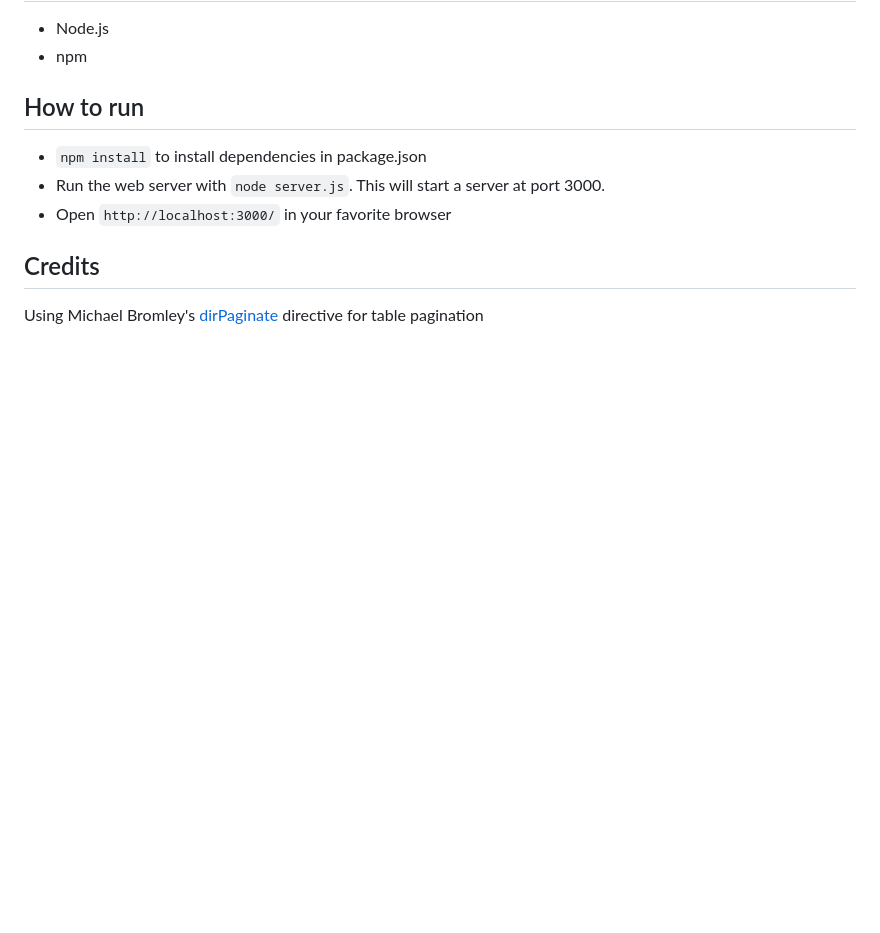
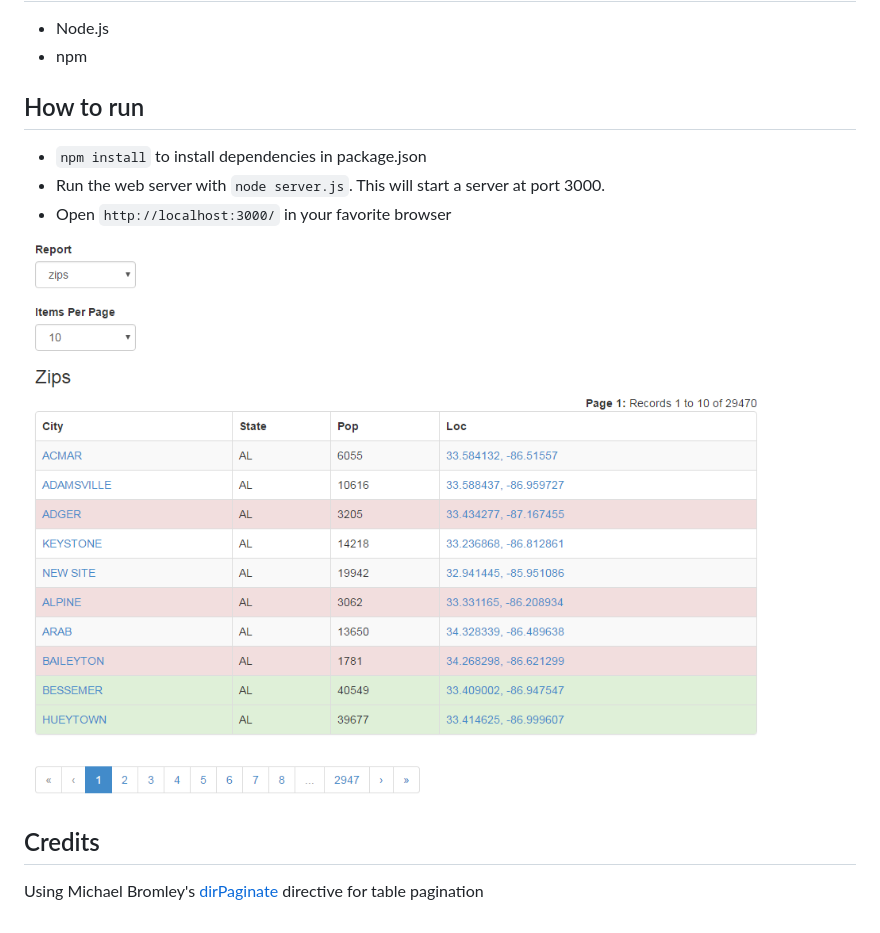
Before and after one commit to bhaumin/AngularJS-Projects, a Markdown page: OneTableSampleApp/README.md, the part around the change. Drawn GitHub-style; pictures changed too: OneTableSampleApp/onetable_demo_zips.png (added); blank space fills up the shorter version.

Commit message:
Add one screenshot of the One Table directive demo app

```diff
--- a/OneTableSampleApp/README.md
+++ b/OneTableSampleApp/README.md
@@ -10,5 +10,7 @@ Custom directive to display a table dynamically from any given resultset data wi
 * Run the web server with `node server.js`. This will start a server at port 3000.
 * Open `http://localhost:3000/` in your favorite browser
 
+![alt text](https://github.com/bhaumin/AngularJS-Projects/blob/master/OneTableSampleApp/onetable_demo_zips.png "One Table Directive Demo")
+
 ## Credits
 Using Michael Bromley's [dirPaginate](https://github.com/michaelbromley/angularUtils/tree/master/src/directives/pagination) directive for table pagination
```
Also changed, not shown: 1 other file.
